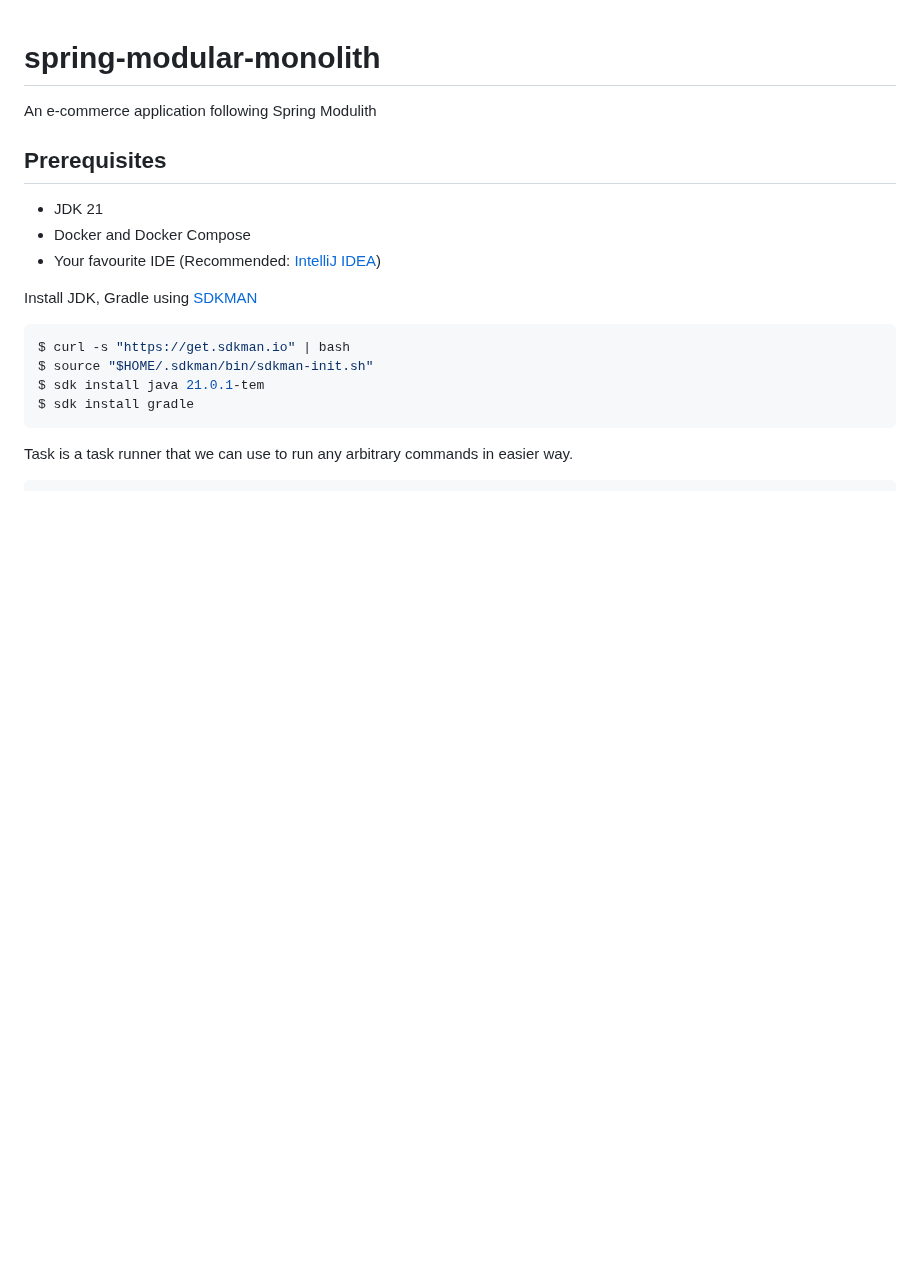
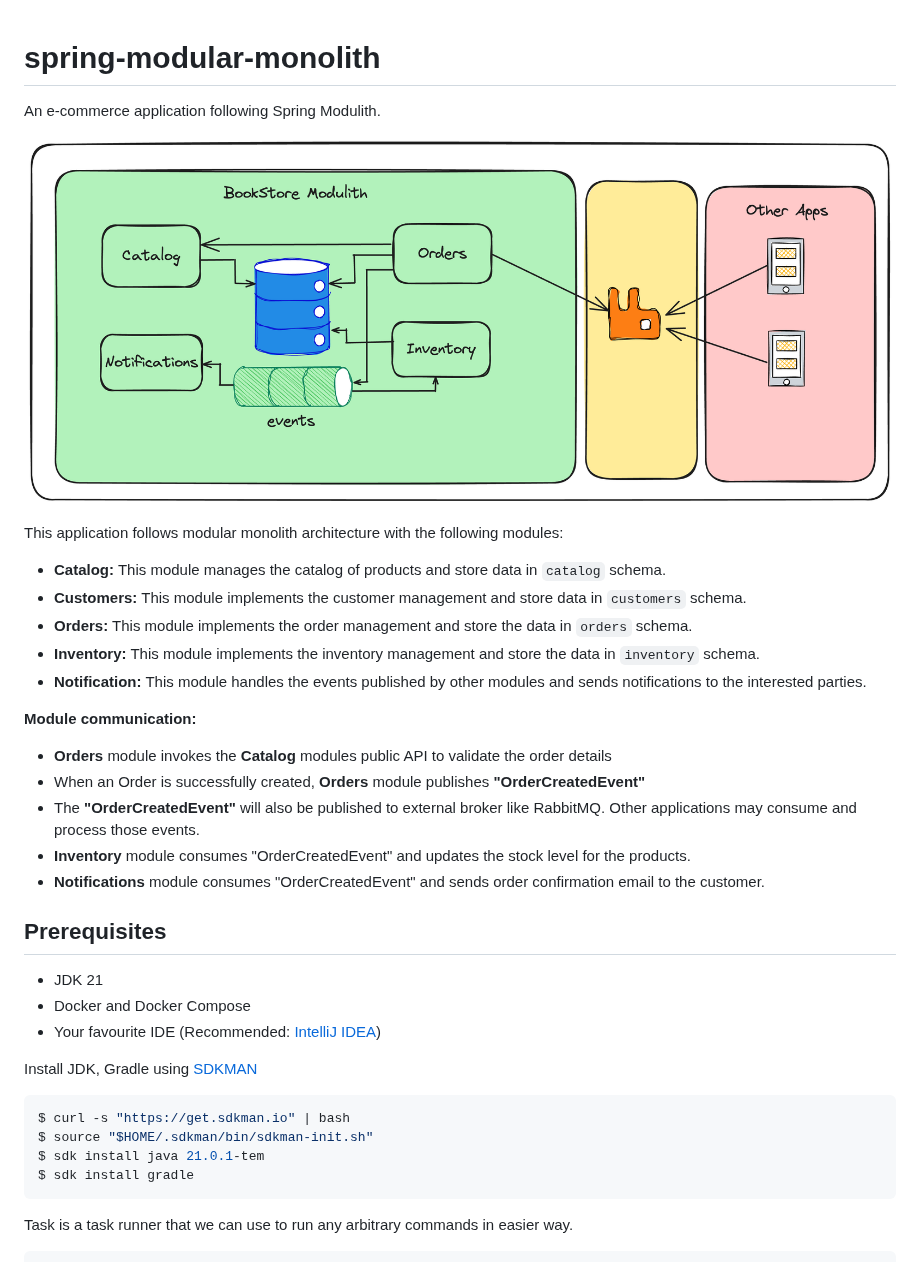
Before and after one commit to sivaprasadreddy/spring-modular-monolith, a Markdown page: README.md, the part around the change. Drawn GitHub-style; pictures changed too: bookstore-modulith.png (added); blank space fills up the shorter version.

```diff
--- a/README.md
+++ b/README.md
@@ -1,5 +1,23 @@
 # spring-modular-monolith
-An e-commerce application following Spring Modulith
+An e-commerce application following Spring Modulith.
+
+![bookstore-modulith.png](bookstore-modulith.png)
+
+This application follows modular monolith architecture with the following modules:
+
+* **Catalog:** This module manages the catalog of products and store data in `catalog` schema.
+* **Customers:** This module implements the customer management and store data in `customers` schema.
+* **Orders:** This module implements the order management and store the data in `orders` schema.
+* **Inventory:** This module implements the inventory management and store the data in `inventory` schema.
+* **Notification:** This module handles the events published by other modules and sends notifications to the interested parties.
+
+**Module communication:**
+
+* **Orders** module invokes the **Catalog** modules public API to validate the order details
+* When an Order is successfully created, **Orders** module publishes **"OrderCreatedEvent"**
+* The **"OrderCreatedEvent"** will also be published to external broker like RabbitMQ. Other applications may consume and process those events.
+* **Inventory** module consumes "OrderCreatedEvent" and updates the stock level for the products.
+* **Notifications** module consumes "OrderCreatedEvent" and sends order confirmation email to the customer.
 
 ## Prerequisites
 * JDK 21
```
